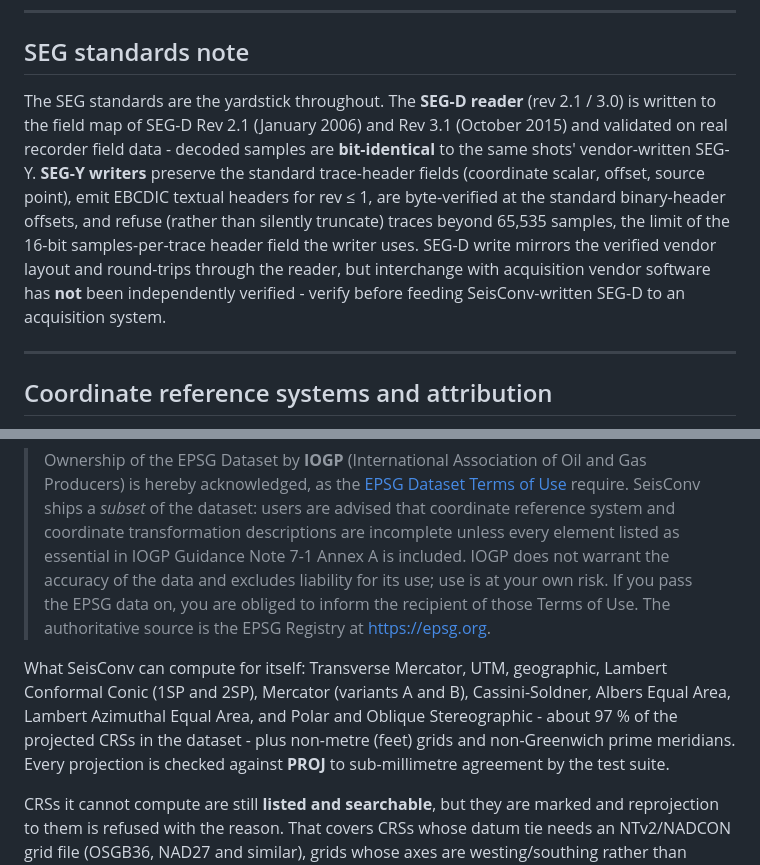
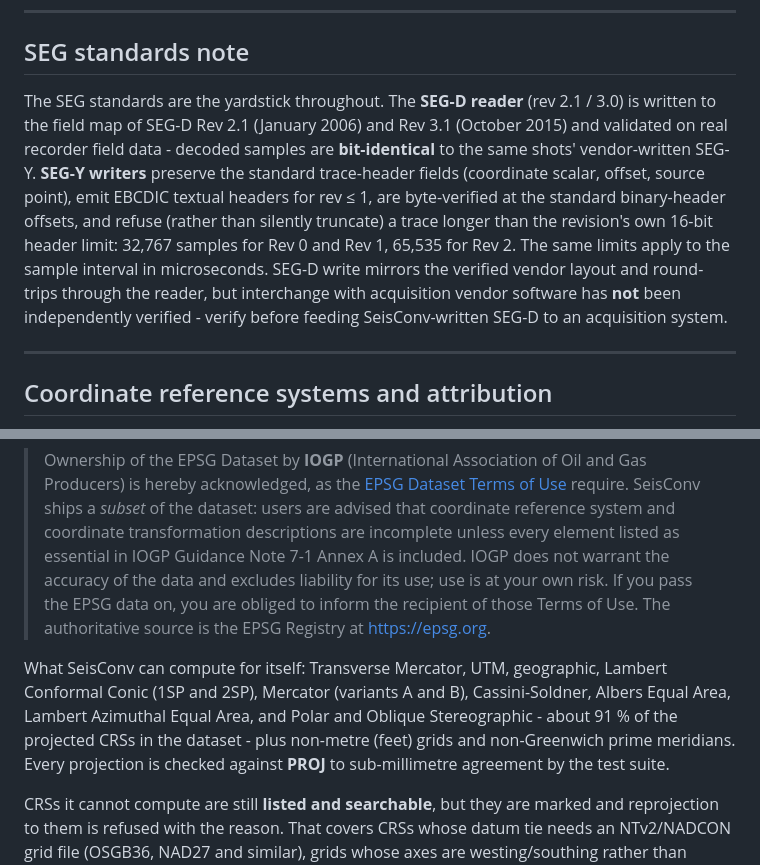
Before and after one commit to m0shiko8811-beep/SeisConv, a Markdown page: README.md, 2 parts joined by grey strips. Rendered like a GitHub page.

```diff
--- a/README.md
+++ b/README.md
@@ -557,7 +557,7 @@ npx tsx scripts/realdata-qc.ts
 
 ## SEG standards note
 
-The SEG standards are the yardstick throughout. The **SEG-D reader** (rev 2.1 / 3.0) is written to the field map of SEG-D Rev 2.1 (January 2006) and Rev 3.1 (October 2015) and validated on real recorder field data - decoded samples are **bit-identical** to the same shots' vendor-written SEG-Y. **SEG-Y writers** preserve the standard trace-header fields (coordinate scalar, offset, source point), emit EBCDIC textual headers for rev ≤ 1, are byte-verified at the standard binary-header offsets, and refuse (rather than silently truncate) traces beyond 65,535 samples, the limit of the 16-bit samples-per-trace header field the writer uses. SEG-D write mirrors the verified vendor layout and round-trips through the reader, but interchange with acquisition vendor software has **not** been independently verified - verify before feeding SeisConv-written SEG-D to an acquisition system.
+The SEG standards are the yardstick throughout. The **SEG-D reader** (rev 2.1 / 3.0) is written to the field map of SEG-D Rev 2.1 (January 2006) and Rev 3.1 (October 2015) and validated on real recorder field data - decoded samples are **bit-identical** to the same shots' vendor-written SEG-Y. **SEG-Y writers** preserve the standard trace-header fields (coordinate scalar, offset, source point), emit EBCDIC textual headers for rev ≤ 1, are byte-verified at the standard binary-header offsets, and refuse (rather than silently truncate) a trace longer than the revision's own 16-bit header limit: 32,767 samples for Rev 0 and Rev 1, 65,535 for Rev 2. The same limits apply to the sample interval in microseconds. SEG-D write mirrors the verified vendor layout and round-trips through the reader, but interchange with acquisition vendor software has **not** been independently verified - verify before feeding SeisConv-written SEG-D to an acquisition system.
 
 ---
 
@@ -567,7 +567,7 @@ SeisConv ships the **EPSG Geodetic Parameter Dataset** offline: roughly 7,000 co
 
 > Ownership of the EPSG Dataset by **IOGP** (International Association of Oil and Gas Producers) is hereby acknowledged, as the [EPSG Dataset Terms of Use](https://epsg.org/terms-of-use.html) require. SeisConv ships a *subset* of the dataset: users are advised that coordinate reference system and coordinate transformation descriptions are incomplete unless every element listed as essential in IOGP Guidance Note 7-1 Annex A is included. IOGP does not warrant the accuracy of the data and excludes liability for its use; use is at your own risk. If you pass the EPSG data on, you are obliged to inform the recipient of those Terms of Use. The authoritative source is the EPSG Registry at <https://epsg.org>.
 
-What SeisConv can compute for itself: Transverse Mercator, UTM, geographic, Lambert Conformal Conic (1SP and 2SP), Mercator (variants A and B), Cassini-Soldner, Albers Equal Area, Lambert Azimuthal Equal Area, and Polar and Oblique Stereographic - about 97 % of the projected CRSs in the dataset - plus non-metre (feet) grids and non-Greenwich prime meridians. Every projection is checked against **PROJ** to sub-millimetre agreement by the test suite.
+What SeisConv can compute for itself: Transverse Mercator, UTM, geographic, Lambert Conformal Conic (1SP and 2SP), Mercator (variants A and B), Cassini-Soldner, Albers Equal Area, Lambert Azimuthal Equal Area, and Polar and Oblique Stereographic - about 91 % of the projected CRSs in the dataset - plus non-metre (feet) grids and non-Greenwich prime meridians. Every projection is checked against **PROJ** to sub-millimetre agreement by the test suite.
 
 CRSs it cannot compute are still **listed and searchable**, but they are marked and reprojection to them is refused with the reason. That covers CRSs whose datum tie needs an NTv2/NADCON grid file (OSGB36, NAD27 and similar), grids whose axes are westing/southing rather than easting/northing, and the remaining projection methods. Export in the survey's native CRS still works for all of them, and the written `.prj` names the CRS correctly so the receiving GIS can do the datum shift properly.
 
```
Also changed, not shown: other parts of README.md (+3 -3 lines).
